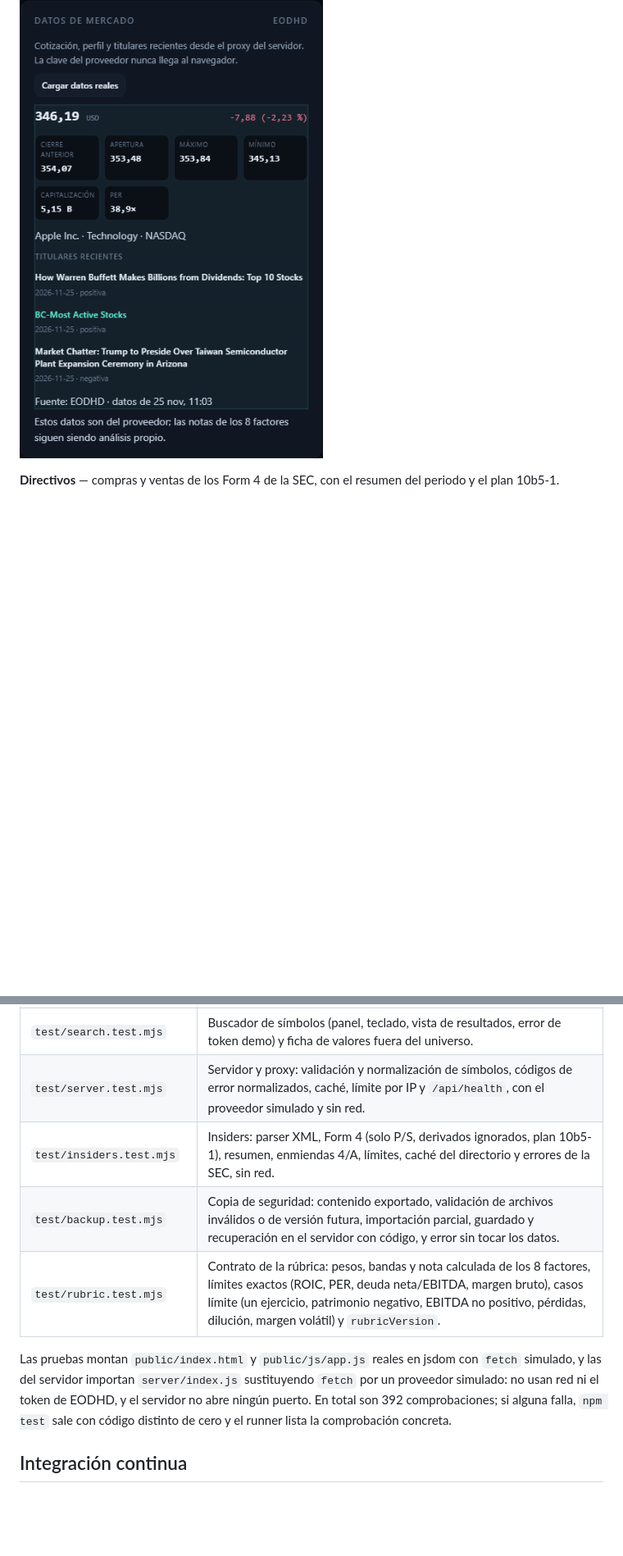
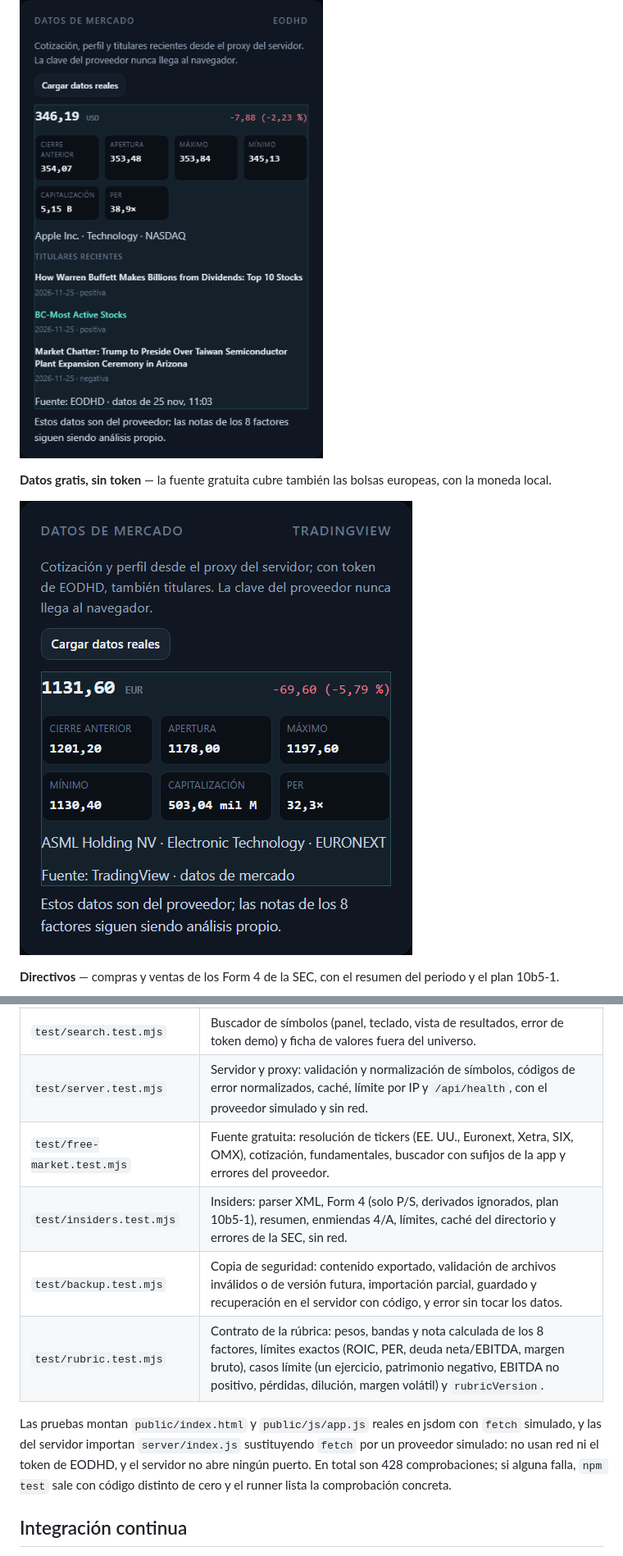
Before and after one commit to caballerosgv/App-screener, a Markdown page: README.md, 2 parts joined by grey strips. Shown at 82% size. GitHub-like rendering; pictures changed too: artifacts/datos-gratis-asml.png (added); blank space fills up the shorter version.

```diff
--- a/README.md
+++ b/README.md
@@ -39,6 +39,10 @@ Vistas de la app real, tomadas del build local. Los datos de las 24 empresas son
 
 ![Tarjeta de datos de mercado de EODHD para Apple](artifacts/datos-eodhd.png)
 
+**Datos gratis, sin token** — la fuente gratuita cubre también las bolsas europeas, con la moneda local.
+
+![Tarjeta de datos de mercado con ASML en euros desde la fuente gratuita](artifacts/datos-gratis-asml.png)
+
 **Directivos** — compras y ventas de los Form 4 de la SEC, con el resumen del periodo y el plan 10b5-1.
 
 ![Tarjeta de directivos con las ventas reales de Microsoft](artifacts/directivos-msft.png)
@@ -162,11 +168,12 @@ npm test
 | `test/overrides.test.mjs` | Rúbrica automática, badges de origen, sobrescritura de notas, recálculo del total y persistencia. |
 | `test/search.test.mjs` | Buscador de símbolos (panel, teclado, vista de resultados, error de token demo) y ficha de valores fuera del universo. |
 | `test/server.test.mjs` | Servidor y proxy: validación y normalización de símbolos, códigos de error normalizados, caché, límite por IP y `/api/health`, con el proveedor simulado y sin red. |
+| `test/free-market.test.mjs` | Fuente gratuita: resolución de tickers (EE. UU., Euronext, Xetra, SIX, OMX), cotización, fundamentales, buscador con sufijos de la app y errores del proveedor. |
 | `test/insiders.test.mjs` | Insiders: parser XML, Form 4 (solo P/S, derivados ignorados, plan 10b5-1), resumen, enmiendas 4/A, límites, caché del directorio y errores de la SEC, sin red. |
 | `test/backup.test.mjs` | Copia de seguridad: contenido exportado, validación de archivos inválidos o de versión futura, importación parcial, guardado y recuperación en el servidor con código, y error sin tocar los datos. |
 | `test/rubric.test.mjs` | Contrato de la rúbrica: pesos, bandas y nota calculada de los 8 factores, límites exactos (ROIC, PER, deuda neta/EBITDA, margen bruto), casos límite (un ejercicio, patrimonio negativo, EBITDA no positivo, pérdidas, dilución, margen volátil) y `rubricVersion`. |
 
-Las pruebas montan `public/index.html` y `public/js/app.js` reales en jsdom con `fetch` simulado, y las del servidor importan `server/index.js` sustituyendo `fetch` por un proveedor simulado: no usan red ni el token de EODHD, y el servidor no abre ningún puerto. En total son 392 comprobaciones; si alguna falla, `npm test` sale con código distinto de cero y el runner lista la comprobación concreta.
+Las pruebas montan `public/index.html` y `public/js/app.js` reales en jsdom con `fetch` simulado, y las del servidor importan `server/index.js` sustituyendo `fetch` por un proveedor simulado: no usan red ni el token de EODHD, y el servidor no abre ningún puerto. En total son 428 comprobaciones; si alguna falla, `npm test` sale con código distinto de cero y el runner lista la comprobación concreta.
 
 ## Integración continua
 
```
Also changed, not shown: other parts of README.md (+9 -7 lines), 8 other files.
